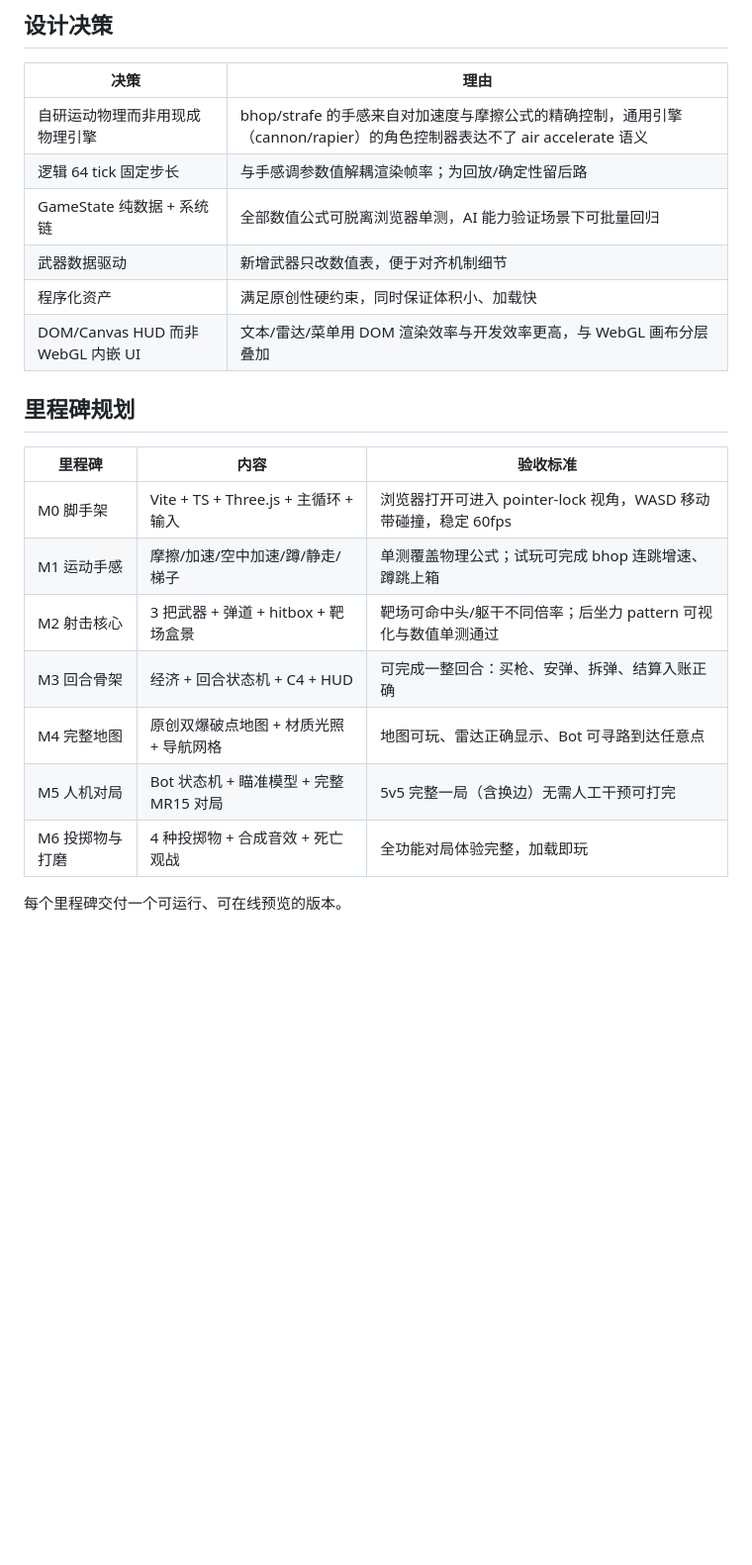
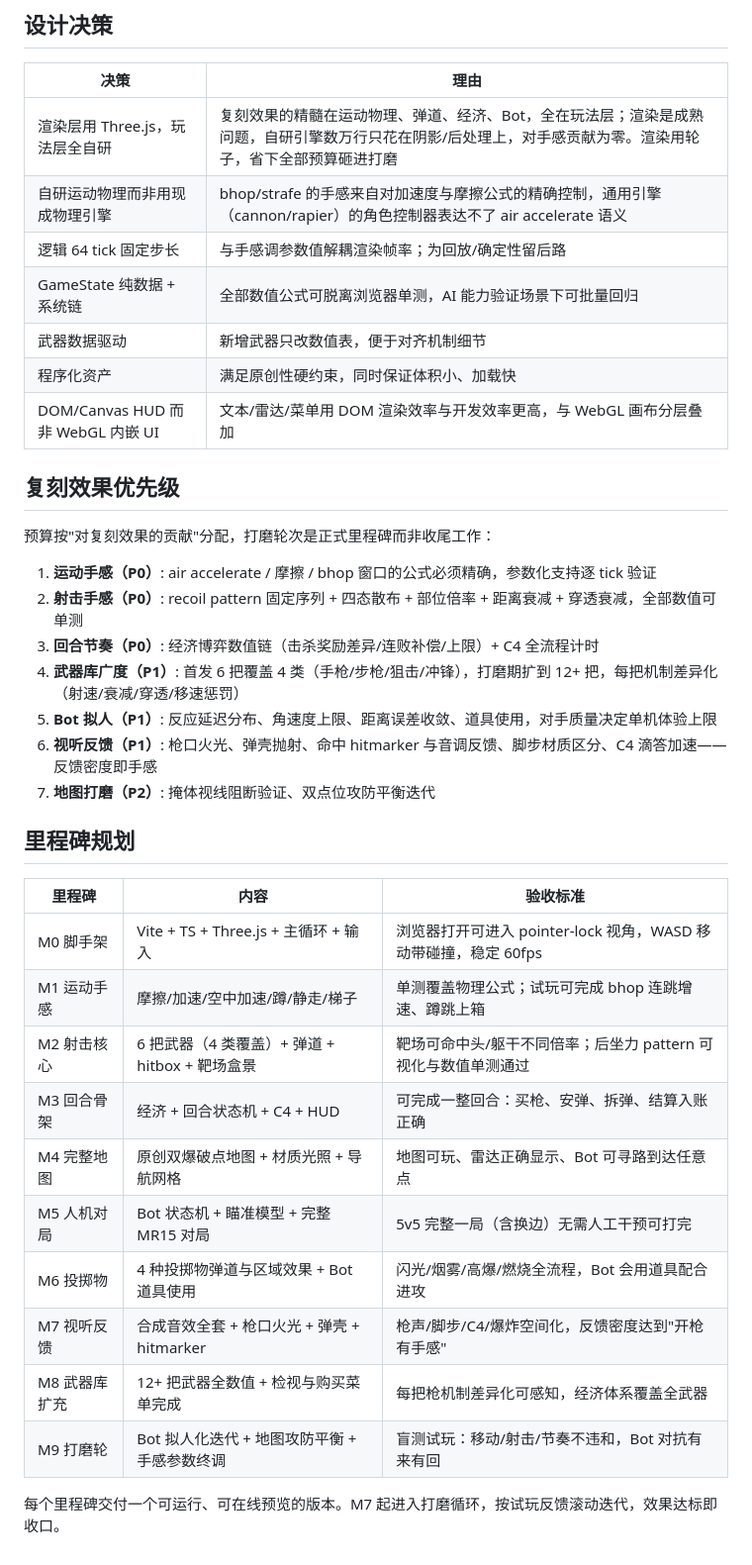
Before and after one commit to renquanpake/strike-protocol, a Markdown page: .monkeycode/docs/ARCHITECTURE.md, the part around the change. Shown at 99% size. GitHub-like rendering; blank space fills up the shorter version.

Commit message:
docs: 修订规划为复刻效果优先路线，扩展里程碑至 M0-M9 Co-authored-by: monkeycode-ai <monkeycode-ai@chaitin.com>

```diff
--- a/.monkeycode/docs/ARCHITECTURE.md
+++ b/.monkeycode/docs/ARCHITECTURE.md
@@ -138,6 +138,7 @@ graph TD
 
 | 决策 | 理由 |
 |------|------|
+| 渲染层用 Three.js，玩法层全自研 | 复刻效果的精髓在运动物理、弹道、经济、Bot，全在玩法层；渲染是成熟问题，自研引擎数万行只花在阴影/后处理上，对手感贡献为零。渲染用轮子，省下全部预算砸进打磨 |
 | 自研运动物理而非用现成物理引擎 | bhop/strafe 的手感来自对加速度与摩擦公式的精确控制，通用引擎（cannon/rapier）的角色控制器表达不了 air accelerate 语义 |
 | 逻辑 64 tick 固定步长 | 与手感调参数值解耦渲染帧率；为回放/确定性留后路 |
 | GameState 纯数据 + 系统链 | 全部数值公式可脱离浏览器单测，AI 能力验证场景下可批量回归 |
@@ -145,16 +146,31 @@ graph TD
 | 程序化资产 | 满足原创性硬约束，同时保证体积小、加载快 |
 | DOM/Canvas HUD 而非 WebGL 内嵌 UI | 文本/雷达/菜单用 DOM 渲染效率与开发效率更高，与 WebGL 画布分层叠加 |
 
+## 复刻效果优先级
+
+预算按"对复刻效果的贡献"分配，打磨轮次是正式里程碑而非收尾工作：
+
+1. **运动手感（P0）**: air accelerate / 摩擦 / bhop 窗口的公式必须精确，参数化支持逐 tick 验证
+2. **射击手感（P0）**: recoil pattern 固定序列 + 四态散布 + 部位倍率 + 距离衰减 + 穿透衰减，全部数值可单测
+3. **回合节奏（P0）**: 经济博弈数值链（击杀奖励差异/连败补偿/上限）+ C4 全流程计时
+4. **武器库广度（P1）**: 首发 6 把覆盖 4 类（手枪/步枪/狙击/冲锋），打磨期扩到 12+ 把，每把机制差异化（射速/衰减/穿透/移速惩罚）
+5. **Bot 拟人（P1）**: 反应延迟分布、角速度上限、距离误差收敛、道具使用，对手质量决定单机体验上限
+6. **视听反馈（P1）**: 枪口火光、弹壳抛射、命中 hitmarker 与音调反馈、脚步材质区分、C4 滴答加速——反馈密度即手感
+7. **地图打磨（P2）**: 掩体视线阻断验证、双点位攻防平衡迭代
+
 ## 里程碑规划
 
 | 里程碑 | 内容 | 验收标准 |
 |--------|------|----------|
 | M0 脚手架 | Vite + TS + Three.js + 主循环 + 输入 | 浏览器打开可进入 pointer-lock 视角，WASD 移动带碰撞，稳定 60fps |
 | M1 运动手感 | 摩擦/加速/空中加速/蹲/静走/梯子 | 单测覆盖物理公式；试玩可完成 bhop 连跳增速、蹲跳上箱 |
-| M2 射击核心 | 3 把武器 + 弹道 + hitbox + 靶场盒景 | 靶场可命中头/躯干不同倍率；后坐力 pattern 可视化与数值单测通过 |
+| M2 射击核心 | 6 把武器（4 类覆盖）+ 弹道 + hitbox + 靶场盒景 | 靶场可命中头/躯干不同倍率；后坐力 pattern 可视化与数值单测通过 |
 | M3 回合骨架 | 经济 + 回合状态机 + C4 + HUD | 可完成一整回合：买枪、安弹、拆弹、结算入账正确 |
 | M4 完整地图 | 原创双爆破点地图 + 材质光照 + 导航网格 | 地图可玩、雷达正确显示、Bot 可寻路到达任意点 |
 | M5 人机对局 | Bot 状态机 + 瞄准模型 + 完整 MR15 对局 | 5v5 完整一局（含换边）无需人工干预可打完 |
-| M6 投掷物与打磨 | 4 种投掷物 + 合成音效 + 死亡观战 | 全功能对局体验完整，加载即玩 |
+| M6 投掷物 | 4 种投掷物弹道与区域效果 + Bot 道具使用 | 闪光/烟雾/高爆/燃烧全流程，Bot 会用道具配合进攻 |
+| M7 视听反馈 | 合成音效全套 + 枪口火光 + 弹壳 + hitmarker | 枪声/脚步/C4/爆炸空间化，反馈密度达到"开枪有手感" |
+| M8 武器库扩充 | 12+ 把武器全数值 + 检视与购买菜单完成 | 每把枪机制差异化可感知，经济体系覆盖全武器 |
+| M9 打磨轮 | Bot 拟人化迭代 + 地图攻防平衡 + 手感参数终调 | 盲测试玩：移动/射击/节奏不违和，Bot 对抗有来有回 |
 
-每个里程碑交付一个可运行、可在线预览的版本。
+每个里程碑交付一个可运行、可在线预览的版本。M7 起进入打磨循环，按试玩反馈滚动迭代，效果达标即收口。
```
